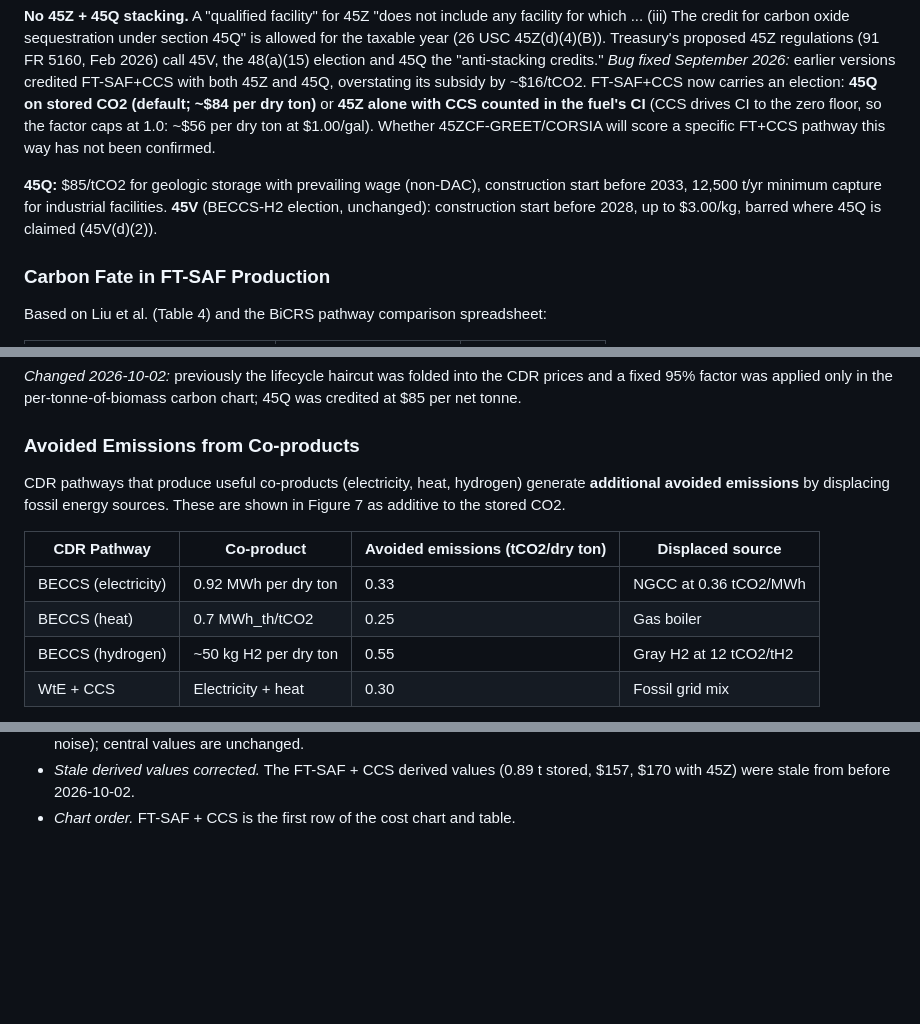
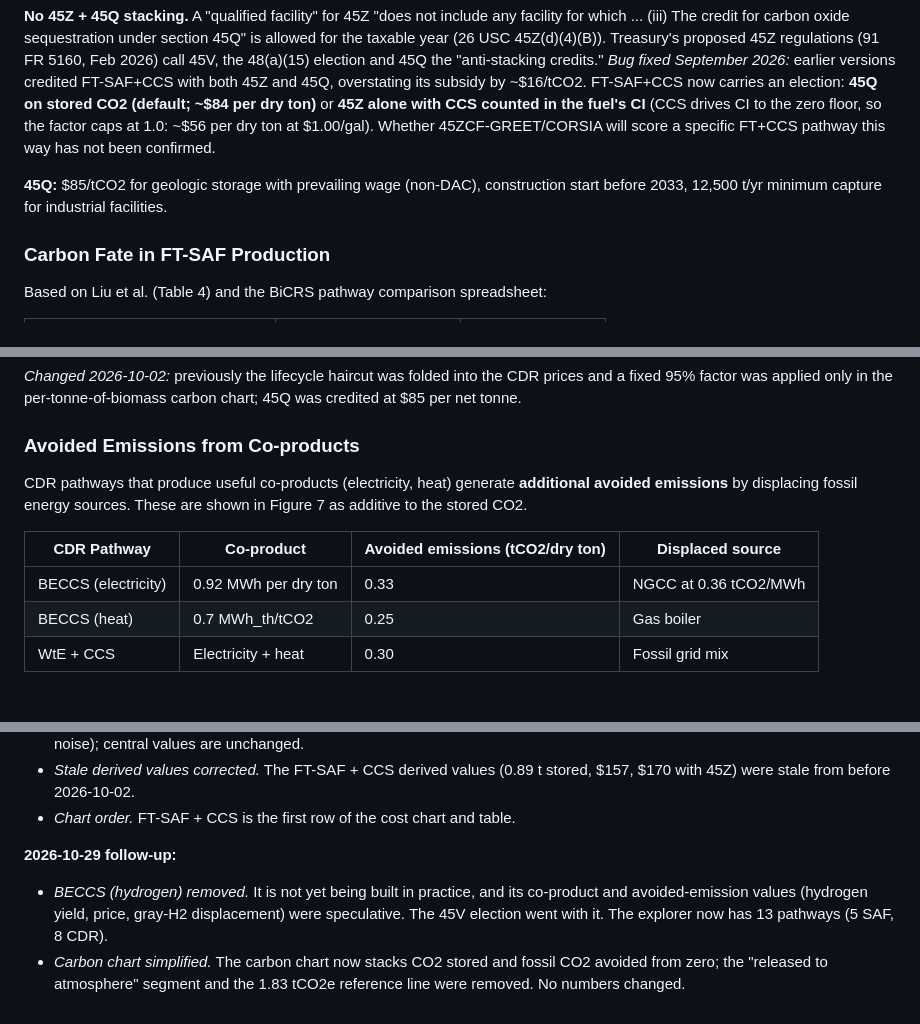
Before and after one commit to hausfath/saf-vs-cdr-explorer, a Markdown page: METHODOLOGY.md, 3 parts joined by grey strips. GitHub-like rendering; blank space fills up the shorter version.

```diff
--- a/METHODOLOGY.md
+++ b/METHODOLOGY.md
@@ -77,7 +77,7 @@ In both modes the lifecycle GHG reduction also sets the 45Z credit, because the
 
 **No 45Z + 45Q stacking.** A "qualified facility" for 45Z "does not include any facility for which ... (iii) The credit for carbon oxide sequestration under section 45Q" is allowed for the taxable year (26 USC 45Z(d)(4)(B)). Treasury's proposed 45Z regulations (91 FR 5160, Feb 2026) call 45V, the 48(a)(15) election and 45Q the "anti-stacking credits." *Bug fixed September 2026:* earlier versions credited FT-SAF+CCS with both 45Z and 45Q, overstating its subsidy by ~$16/tCO2. FT-SAF+CCS now carries an election: **45Q on stored CO2 (default; ~$84 per dry ton)** or **45Z alone with CCS counted in the fuel's CI** (CCS drives CI to the zero floor, so the factor caps at 1.0: ~$56 per dry ton at $1.00/gal). Whether 45ZCF-GREET/CORSIA will score a specific FT+CCS pathway this way has not been confirmed.
 
-**45Q:** $85/tCO2 for geologic storage with prevailing wage (non-DAC), construction start before 2033, 12,500 t/yr minimum capture for industrial facilities. **45V** (BECCS-H2 election, unchanged): construction start before 2028, up to $3.00/kg, barred where 45Q is claimed (45V(d)(2)).
+**45Q:** $85/tCO2 for geologic storage with prevailing wage (non-DAC), construction start before 2033, 12,500 t/yr minimum capture for industrial facilities.
 
 ### Carbon Fate in FT-SAF Production
 
@@ -157,13 +157,12 @@ CDR cost and co-product inputs are quoted **per net tonne at the reference facto
 
 ### Avoided Emissions from Co-products
 
-CDR pathways that produce useful co-products (electricity, heat, hydrogen) generate **additional avoided emissions** by displacing fossil energy sources. These are shown in Figure 7 as additive to the stored CO2.
+CDR pathways that produce useful co-products (electricity, heat) generate **additional avoided emissions** by displacing fossil energy sources. These are shown in Figure 7 as additive to the stored CO2.
 
 | CDR Pathway | Co-product | Avoided emissions (tCO2/dry ton) | Displaced source |
 |-------------|-----------|----------------------------------|-----------------|
 | BECCS (electricity) | 0.92 MWh per dry ton | 0.33 | NGCC at 0.36 tCO2/MWh |
 | BECCS (heat) | 0.7 MWh_th/tCO2 | 0.25 | Gas boiler |
-| BECCS (hydrogen) | ~50 kg H2 per dry ton | 0.55 | Gray H2 at 12 tCO2/tH2 |
 | WtE + CCS | Electricity + heat | 0.30 | Fossil grid mix |
 
 Under full lifecycle accounting these avoided emissions are included in the $/tCO2e cost metric, which is per tonne of total benefit (stored + co-product avoided), the same basis on which FT-SAF + CCS is credited for both its fuel and its storage. The cost per tonne stored equals the per-benefit cost ÷ stored/(stored + avoided) and is shown in the chart tooltips. Under simple displacement the metric is per tonne stored only.
@@ -559,3 +530,7 @@ Validation (2026-09-24, before simple displacement was redefined on 2026-09-28):
 - *Common random numbers.* FT-SAF + CCS now shares FT-SAF's random stream, so their shared inputs get identical draws. Before, they were sampled independently, which made paired comparisons look less certain than they are; with shared draws, FT-SAF + CCS is below FT-SAF in about 87% of draws. FT-SAF + CCS P10–P90 moves from $36–284 to $29–281 (sampling noise); central values are unchanged.
 - *Stale derived values corrected.* The FT-SAF + CCS derived values (0.89 t stored, $157, $170 with 45Z) were stale from before 2026-10-02.
 - *Chart order.* FT-SAF + CCS is the first row of the cost chart and table.
+
+**2026-10-29 follow-up:**
+- *BECCS (hydrogen) removed.* It is not yet being built in practice, and its co-product and avoided-emission values (hydrogen yield, price, gray-H2 displacement) were speculative. The 45V election went with it. The explorer now has 13 pathways (5 SAF, 8 CDR).
+- *Carbon chart simplified.* The carbon chart now stacks CO2 stored and fossil CO2 avoided from zero; the "released to atmosphere" segment and the 1.83 tCO2e reference line were removed. No numbers changed.
```
Also changed, not shown: other parts of METHODOLOGY.md (+10 -38 lines), README.md (+5 -6 lines), docs/screenshot.png, 1 other file.
